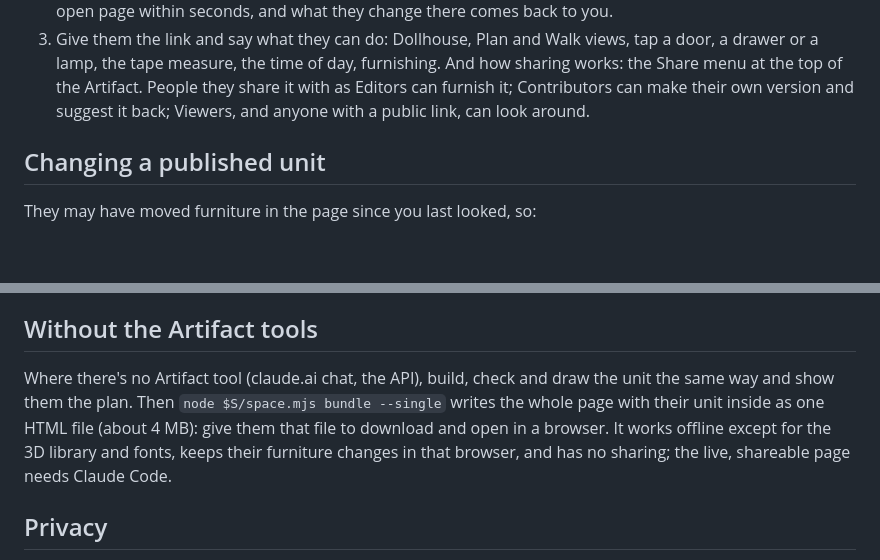
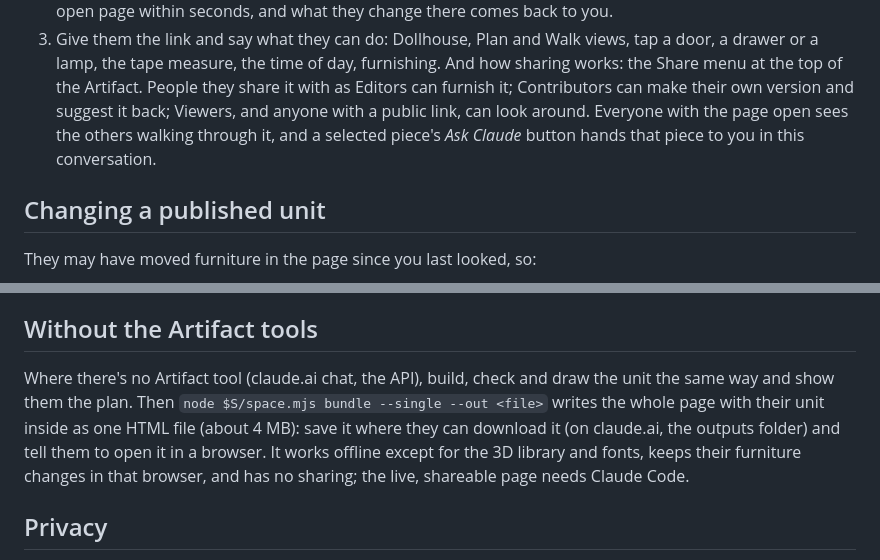
Before and after one commit to realAndi/3DLivingSpace, a Markdown page: skill/3d-living-space/SKILL.md, 2 parts joined by grey strips. Rendered like a GitHub page; blank space fills up the shorter version.

```diff
--- a/skill/3d-living-space/SKILL.md
+++ b/skill/3d-living-space/SKILL.md
@@ -134,7 +134,9 @@ When the plan matches and nothing is reported:
    a door, a drawer or a lamp, the tape measure, the time of day, furnishing. And how
    sharing works: the Share menu at the top of the Artifact. People they share it with
    as Editors can furnish it; Contributors can make their own version and suggest it
-   back; Viewers, and anyone with a public link, can look around.
+   back; Viewers, and anyone with a public link, can look around. Everyone with the
+   page open sees the others walking through it, and a selected piece's *Ask Claude*
+   button hands that piece to you in this conversation.
 
 ## Changing a published unit
 
@@ -166,9 +168,10 @@ with the tools and pushing.
 ## Without the Artifact tools
 
 Where there's no Artifact tool (claude.ai chat, the API), build, check and draw the
-unit the same way and show them the plan. Then `node $S/space.mjs bundle --single`
-writes the whole page with their unit inside as one HTML file (about 4 MB): give
-them that file to download and open in a browser. It works offline except for the 3D
+unit the same way and show them the plan. Then `node $S/space.mjs bundle --single
+--out <file>` writes the whole page with their unit inside as one HTML file (about
+4 MB): save it where they can download it (on claude.ai, the outputs folder) and
+tell them to open it in a browser. It works offline except for the 3D
 library and fonts, keeps their furniture changes in that browser, and has no sharing;
 the live, shareable page needs Claude Code.
 
```
Also changed, not shown: README.md (+67 -1 lines).
